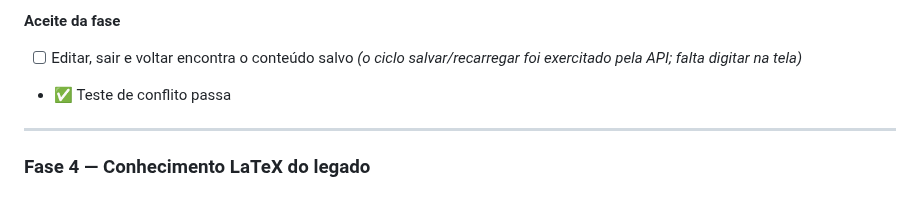
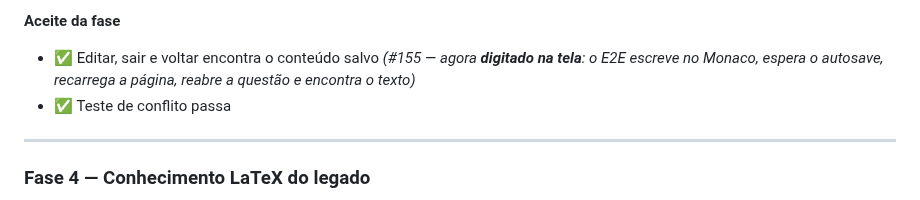
Before and after one commit to ChicoFigueiredo/LatexBookBank, a Markdown page: docs/_atual/_checklist.md, the part around the change. GitHub-like rendering.

Commit message:
docs(checklist): 'editar, sair e voltar' foi provado pelo E2E
O item pedia digitar na tela, e era exatamente o que faltava: o ciclo já
tinha sido exercitado pela API. Agora o Monaco recebe o texto, o autosave
grava, a página recarrega e a questão reabre com o que foi escrito.

Co-Authored-By: Claude Opus 5 (1M context) <noreply@anthropic.com>

```diff
--- a/docs/_atual/_checklist.md
+++ b/docs/_atual/_checklist.md
@@ -466,7 +466,7 @@ Levantados em 2026-08-07, antes do planejamento. Não precisam ser refeitos.
 - ✅ Autosave sem alteração não grava *(dez disparos não movem o `updatedAt` — senão fabricaria conflito nas outras abas)*
 
 **Aceite da fase**
-- [ ] Editar, sair e voltar encontra o conteúdo salvo *(o ciclo salvar/recarregar foi exercitado pela API; falta digitar na tela)*
+- ✅ Editar, sair e voltar encontra o conteúdo salvo *(#155 — agora **digitado na tela**: o E2E escreve no Monaco, espera o autosave, recarrega a página, reabre a questão e encontra o texto)*
 - ✅ Teste de conflito passa
 
 ---
```
